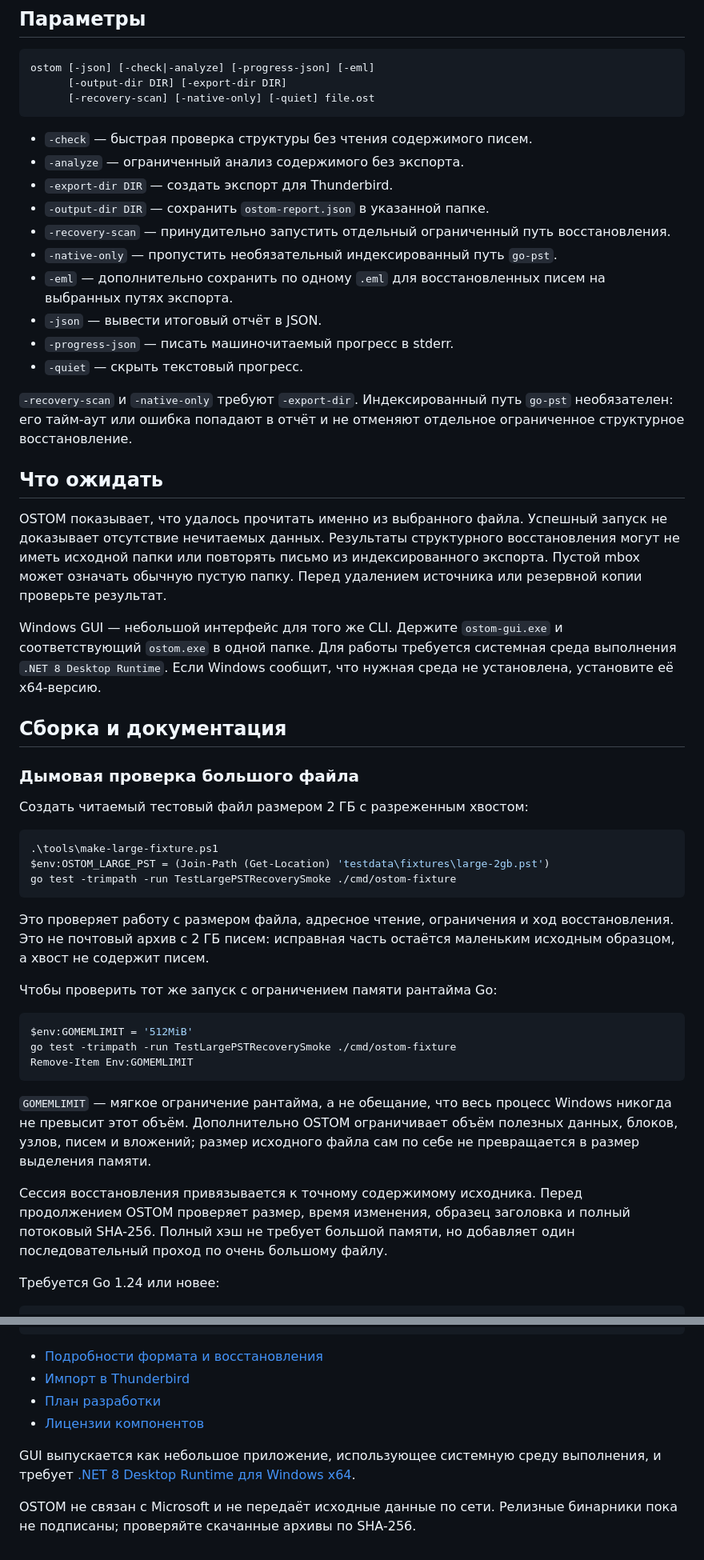
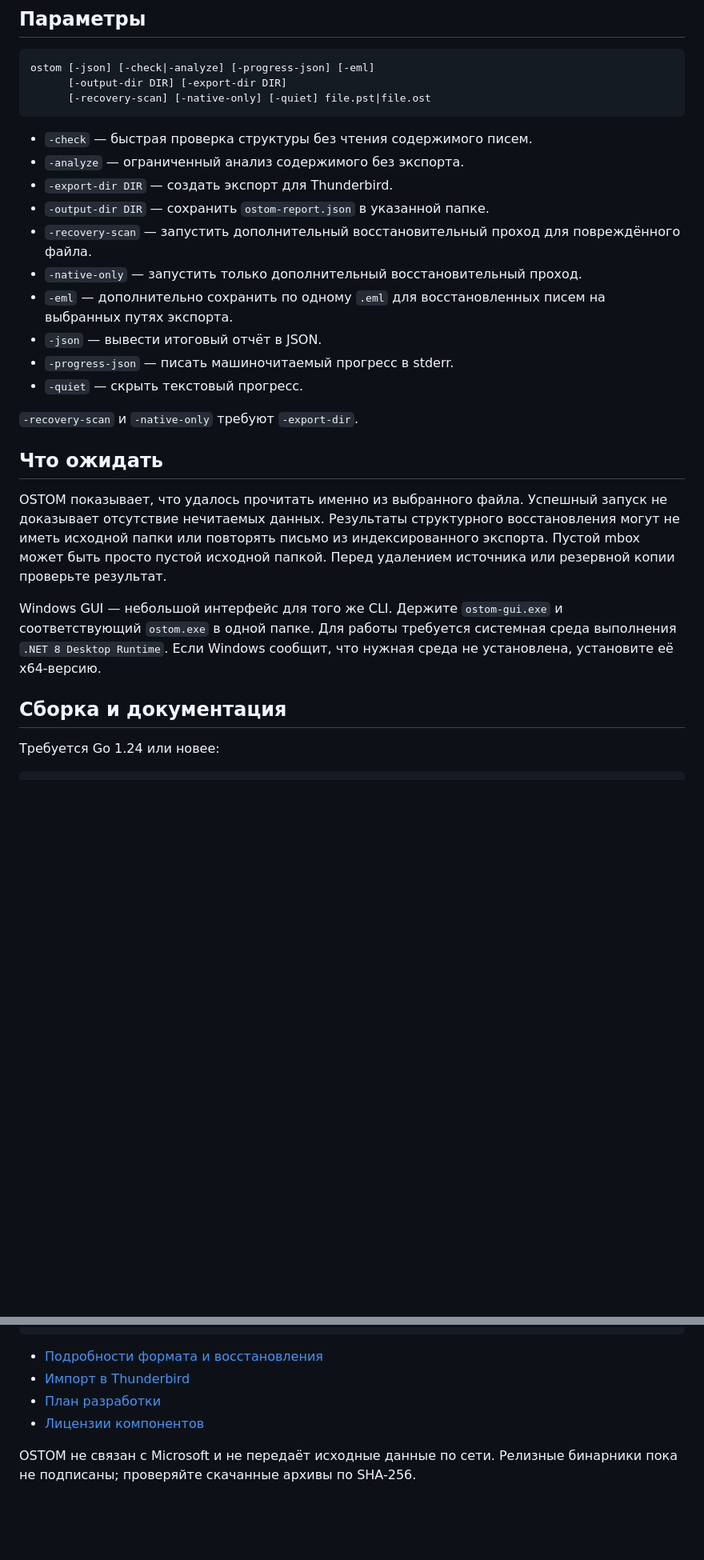
Before and after one commit to rbelshevitz/ostom, a Markdown page: README.ru.md, 2 parts joined by grey strips. Shown at 80% size. Rendered like a GitHub page; blank space fills up the shorter version.

Commit message:
docs: simplify user README

````diff
--- a/README.ru.md
+++ b/README.ru.md
@@ -58,34 +55,31 @@ OSTOM полезен, когда файл Outlook читается только
 ```text
 ostom [-json] [-check|-analyze] [-progress-json] [-eml]
       [-output-dir DIR] [-export-dir DIR]
-      [-recovery-scan] [-native-only] [-quiet] file.ost
+      [-recovery-scan] [-native-only] [-quiet] file.pst|file.ost
 ```
 
 - `-check` — быстрая проверка структуры без чтения содержимого писем.
 - `-analyze` — ограниченный анализ содержимого без экспорта.
 - `-export-dir DIR` — создать экспорт для Thunderbird.
 - `-output-dir DIR` — сохранить `ostom-report.json` в указанной папке.
-- `-recovery-scan` — принудительно запустить отдельный ограниченный путь
-  восстановления.
-- `-native-only` — пропустить необязательный индексированный путь `go-pst`.
+- `-recovery-scan` — запустить дополнительный восстановительный проход для
+  повреждённого файла.
+- `-native-only` — запустить только дополнительный восстановительный проход.
 - `-eml` — дополнительно сохранить по одному `.eml` для восстановленных писем
   на выбранных путях экспорта.
 - `-json` — вывести итоговый отчёт в JSON.
 - `-progress-json` — писать машиночитаемый прогресс в stderr.
 - `-quiet` — скрыть текстовый прогресс.
 
-`-recovery-scan` и `-native-only` требуют `-export-dir`. Индексированный путь
-`go-pst` необязателен: его тайм-аут или ошибка попадают в отчёт и не отменяют
-отдельное ограниченное структурное восстановление.
+`-recovery-scan` и `-native-only` требуют `-export-dir`.
 
 ## Что ожидать
 
 OSTOM показывает, что удалось прочитать именно из выбранного файла. Успешный
 запуск не доказывает отсутствие нечитаемых данных. Результаты структурного
 восстановления могут не иметь исходной папки или повторять письмо из
-индексированного экспорта. Пустой mbox может означать
-обычную пустую папку. Перед удалением источника или резервной копии проверьте
-результат.
+индексированного экспорта. Пустой mbox может быть просто пустой исходной
+папкой. Перед удалением источника или резервной копии проверьте результат.
 
 Windows GUI — небольшой интерфейс для того же CLI. Держите `ostom-gui.exe` и
 соответствующий `ostom.exe` в одной папке. Для работы требуется системная
@@ -93,38 +87,6 @@ Windows GUI — небольшой интерфейс для того же CLI.
 среда не установлена, установите её x64-версию.
 
 ## Сборка и документация
-
-### Дымовая проверка большого файла
-
-Создать читаемый тестовый файл размером 2 ГБ с разреженным хвостом:
-
-```powershell
-.\tools\make-large-fixture.ps1
-$env:OSTOM_LARGE_PST = (Join-Path (Get-Location) 'testdata\fixtures\large-2gb.pst')
-go test -trimpath -run TestLargePSTRecoverySmoke ./cmd/ostom-fixture
-```
-
-Это проверяет работу с размером файла, адресное чтение, ограничения и ход
-восстановления. Это не почтовый архив с 2 ГБ писем: исправная часть остаётся
-маленьким исходным образцом, а хвост не содержит писем.
-
-Чтобы проверить тот же запуск с ограничением памяти рантайма Go:
-
-```powershell
-$env:GOMEMLIMIT = '512MiB'
-go test -trimpath -run TestLargePSTRecoverySmoke ./cmd/ostom-fixture
-Remove-Item Env:GOMEMLIMIT
-```
-
-`GOMEMLIMIT` — мягкое ограничение рантайма, а не обещание, что весь процесс
-Windows никогда не превысит этот объём. Дополнительно OSTOM ограничивает
-объём полезных данных, блоков, узлов, писем и вложений; размер исходного файла
-сам по себе не превращается в размер выделения памяти.
-
-Сессия восстановления привязывается к точному содержимому исходника. Перед
-продолжением OSTOM проверяет размер, время изменения, образец заголовка и
-полный потоковый SHA-256. Полный хэш не требует большой памяти, но добавляет
-один последовательный проход по очень большому файлу.
 
 Требуется Go 1.24 или новее:
 
@@ -138,8 +100,5 @@ go test -trimpath ./...
 - [План разработки](TODO.ru.md)
 - [Лицензии компонентов](THIRD_PARTY_NOTICES.ru.md)
 
-GUI выпускается как небольшое приложение, использующее системную среду
-выполнения, и требует [.NET 8 Desktop Runtime для Windows x64](https://dotnet.microsoft.com/download/dotnet/8.0).
-
 OSTOM не связан с Microsoft и не передаёт исходные данные по сети. Релизные
 бинарники пока не подписаны; проверяйте скачанные архивы по SHA-256.
````
Also changed, not shown: other parts of README.ru.md (+4 -7 lines), README.md (+14 -61 lines).
